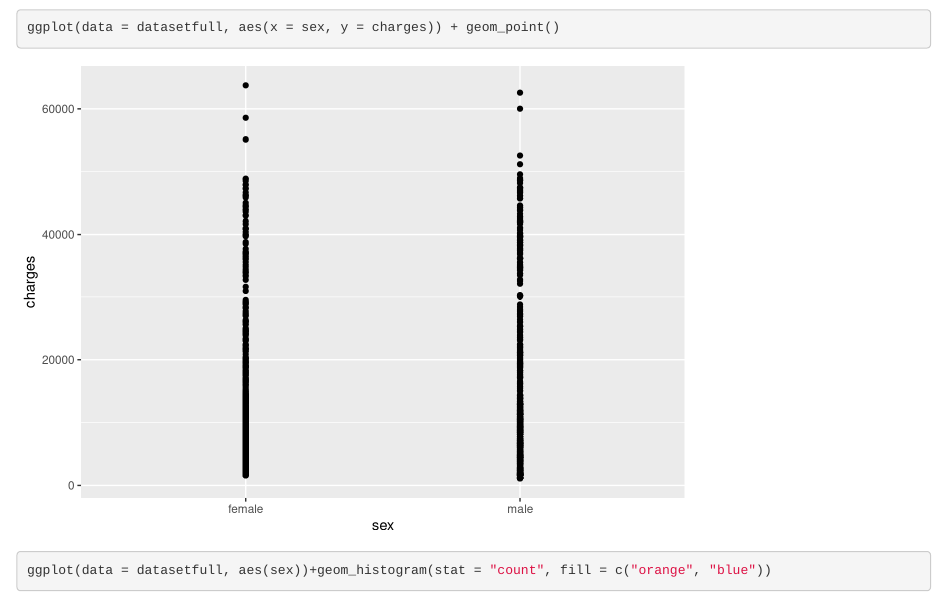
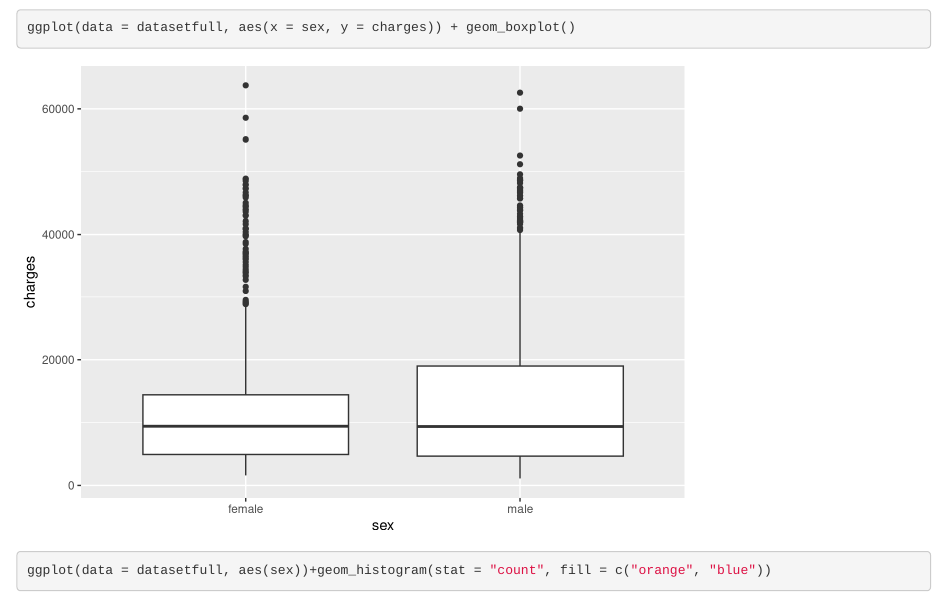
Before and after one commit to huangrao1212/3340Project, an R Markdown document (3340project.Rmd): the page in a window 1100 px wide, from 1060 px down. Rendered offline with R 4.5, knitr and Pandoc, with nearby package versions; common packages that the code uses without loading them are loaded.

Commit message:
change point to boxplot

````diff
--- a/3340project.Rmd
+++ b/3340project.Rmd
@@ -17,7 +17,7 @@ pairs(~age+bmi+children+charges,data=datasetfull)
 ```
 
 ```{r}
-ggplot(data = datasetfull, aes(x = sex, y = charges)) + geom_point()
+ggplot(data = datasetfull, aes(x = sex, y = charges)) + geom_boxplot()
 ```
 ```{r}
 ggplot(data = datasetfull, aes(sex))+geom_histogram(stat = "count", fill = c("orange", "blue"))
````
